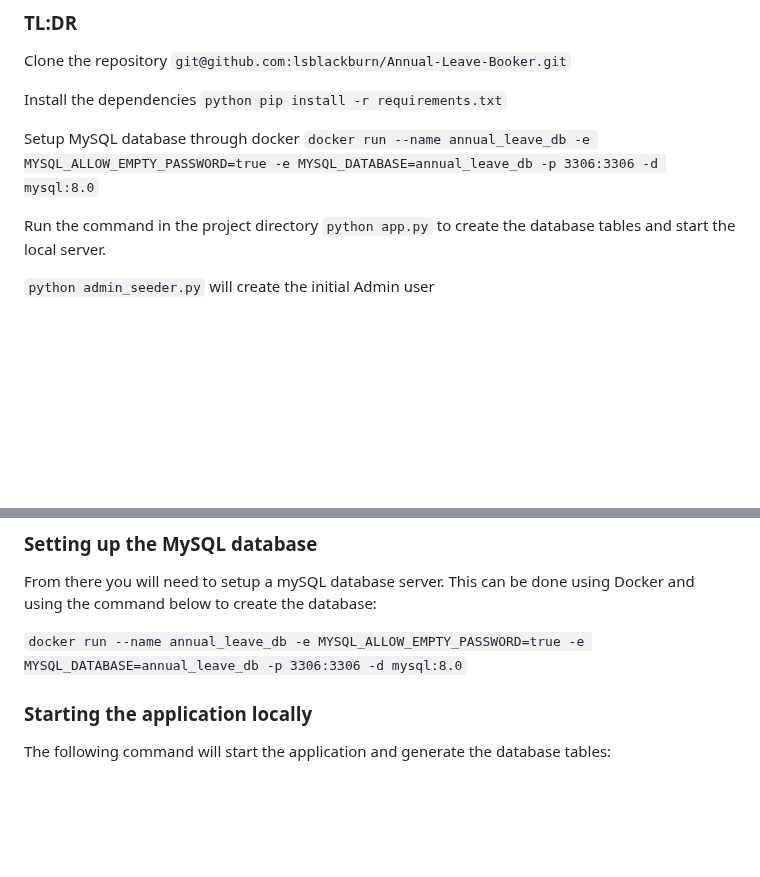
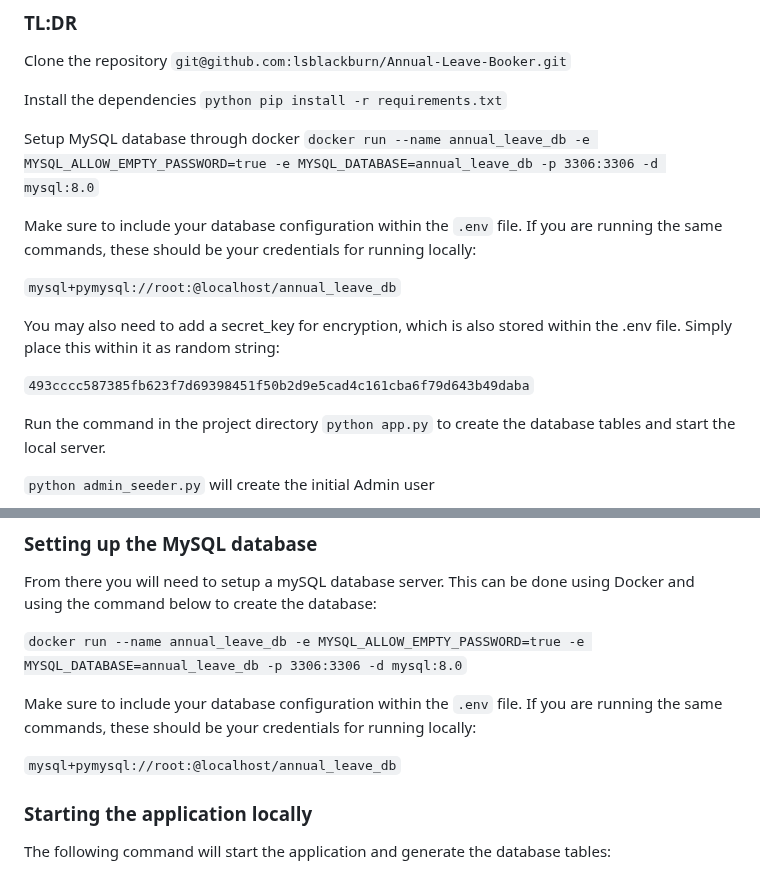
Before and after one commit to lsblackburn/Annual-Leave-Booker, a Markdown page: README.md, 2 parts joined by grey strips. Rendered like a GitHub page; blank space fills up the shorter version.

Commit message:
Updated read me to contain details of the .env file

````diff
--- a/README.md
+++ b/README.md
@@ -9,6 +9,14 @@ Clone the repository `git@github.com:lsblackburn/Annual-Leave-Booker.git`
 Install the dependencies `python pip install -r requirements.txt`
 
 Setup MySQL database through docker ```docker run --name annual_leave_db -e MYSQL_ALLOW_EMPTY_PASSWORD=true -e MYSQL_DATABASE=annual_leave_db -p 3306:3306 -d mysql:8.0```
+
+Make sure to include your database configuration within the `.env` file. If you are running the same commands, these should be your credentials for running locally:
+
+`mysql+pymysql://root:@localhost/annual_leave_db`
+
+You may also need to add a secret_key for encryption, which is also stored within the .env file. Simply place this within it as random string:
+
+`493cccc587385fb623f7d69398451f50b2d9e5cad4c161cba6f79d643b49daba`
 
 Run the command in the project directory `python app.py` to create the database tables and start the local server.
 
@@ -43,6 +51,10 @@ Then open a terminal in the project directory and install the necessary dependen
 From there you will need to setup a mySQL database server. This can be done using Docker and using the command below to create the database:
 
 ```docker run --name annual_leave_db -e MYSQL_ALLOW_EMPTY_PASSWORD=true -e MYSQL_DATABASE=annual_leave_db -p 3306:3306 -d mysql:8.0```
+
+Make sure to include your database configuration within the `.env` file. If you are running the same commands, these should be your credentials for running locally:
+
+`mysql+pymysql://root:@localhost/annual_leave_db`
 
 ### Starting the application locally
 
````
